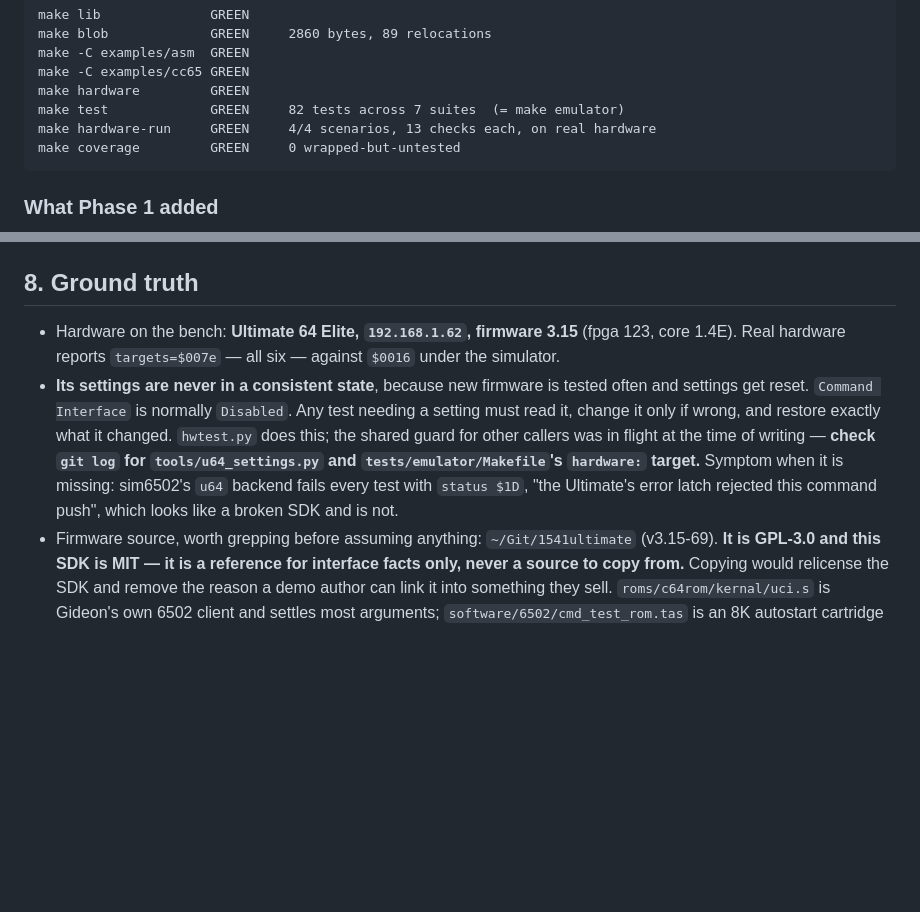
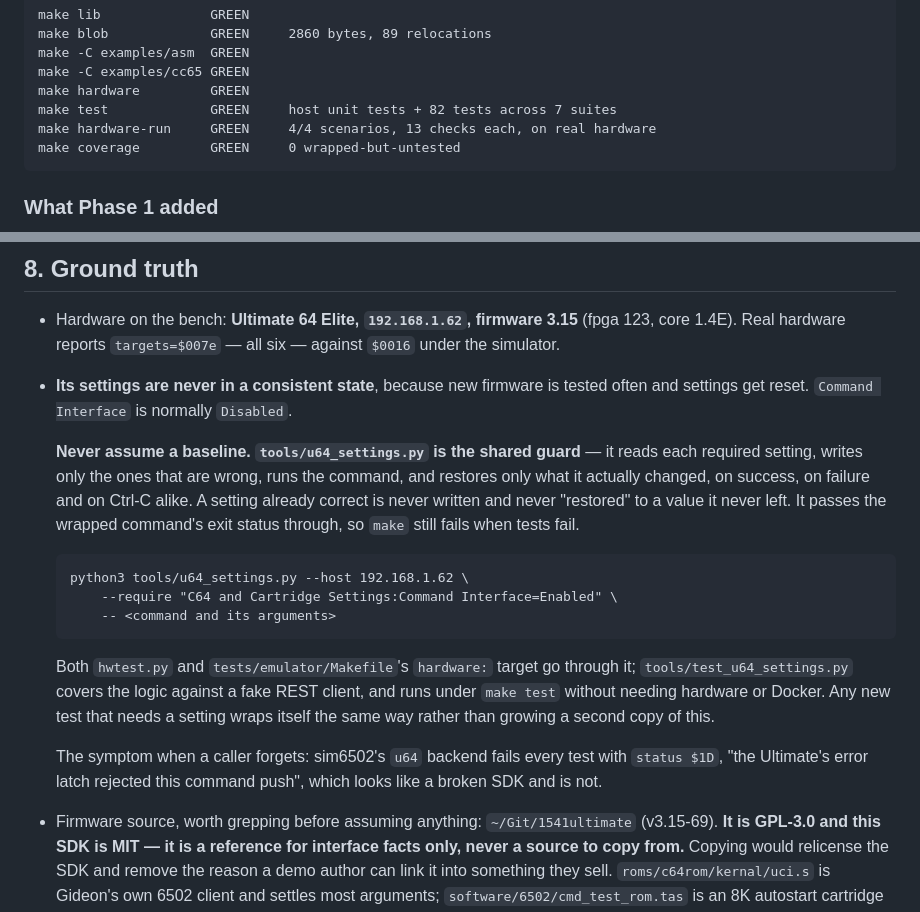
Before and after one commit to barryw/ultimate-uci-sdk, a Markdown page: docs/handover.md, 2 parts joined by grey strips. GitHub-like rendering; blank space fills up the shorter version.

Commit message:
docs: record the settings guard in the handover
It is no longer in flight. Any test needing a setting wraps itself through
tools/u64_settings.py rather than assuming a baseline the machine never has.

Co-Authored-By: Claude Opus 5 (1M context) <noreply@anthropic.com>

````diff
--- a/docs/handover.md
+++ b/docs/handover.md
@@ -31,7 +31,7 @@ make blob             GREEN     2860 bytes, 89 relocations
 make -C examples/asm  GREEN
 make -C examples/cc65 GREEN
 make hardware         GREEN
-make test             GREEN     82 tests across 7 suites  (= make emulator)
+make test             GREEN     host unit tests + 82 tests across 7 suites
 make hardware-run     GREEN     4/4 scenarios, 13 checks each, on real hardware
 make coverage         GREEN     0 wrapped-but-untested
 ```
@@ -284,13 +284,30 @@ build; it is marked broken.
   against `$0016` under the simulator.
 - **Its settings are never in a consistent state**, because new firmware is
   tested often and settings get reset. `Command Interface` is normally
-  `Disabled`. Any test needing a setting must read it, change it only if wrong,
-  and restore exactly what it changed. `hwtest.py` does this; the shared guard
-  for other callers was in flight at the time of writing — **check `git log` for
-  `tools/u64_settings.py` and `tests/emulator/Makefile`'s `hardware:` target.**
-  Symptom when it is missing: sim6502's `u64` backend fails every test with
-  `status $1D`, "the Ultimate's error latch rejected this command push", which
-  looks like a broken SDK and is not.
+  `Disabled`.
+
+  **Never assume a baseline. `tools/u64_settings.py` is the shared guard** — it
+  reads each required setting, writes only the ones that are wrong, runs the
+  command, and restores only what it actually changed, on success, on failure
+  and on Ctrl-C alike. A setting already correct is never written and never
+  "restored" to a value it never left. It passes the wrapped command's exit
+  status through, so `make` still fails when tests fail.
+
+  ```
+  python3 tools/u64_settings.py --host 192.168.1.62 \
+      --require "C64 and Cartridge Settings:Command Interface=Enabled" \
+      -- <command and its arguments>
+  ```
+
+  Both `hwtest.py` and `tests/emulator/Makefile`'s `hardware:` target go through
+  it; `tools/test_u64_settings.py` covers the logic against a fake REST client,
+  and runs under `make test` without needing hardware or Docker. Any new test
+  that needs a setting wraps itself the same way rather than growing a second
+  copy of this.
+
+  The symptom when a caller forgets: sim6502's `u64` backend fails every test
+  with `status $1D`, "the Ultimate's error latch rejected this command push",
+  which looks like a broken SDK and is not.
 - Firmware source, worth grepping before assuming anything: `~/Git/1541ultimate`
   (v3.15-69). **It is GPL-3.0 and this SDK is MIT — it is a reference for
   interface facts only, never a source to copy from.** Copying would relicense
````
